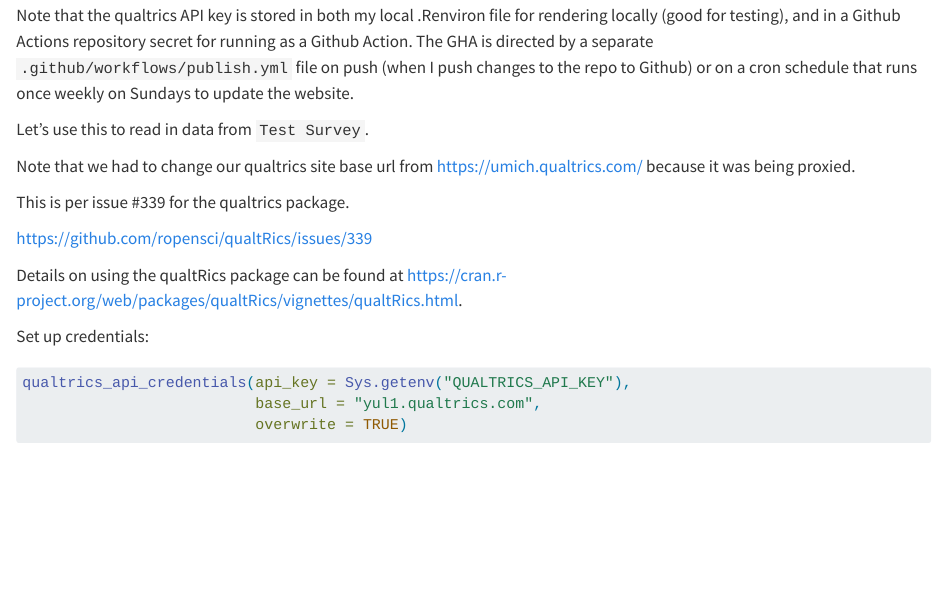
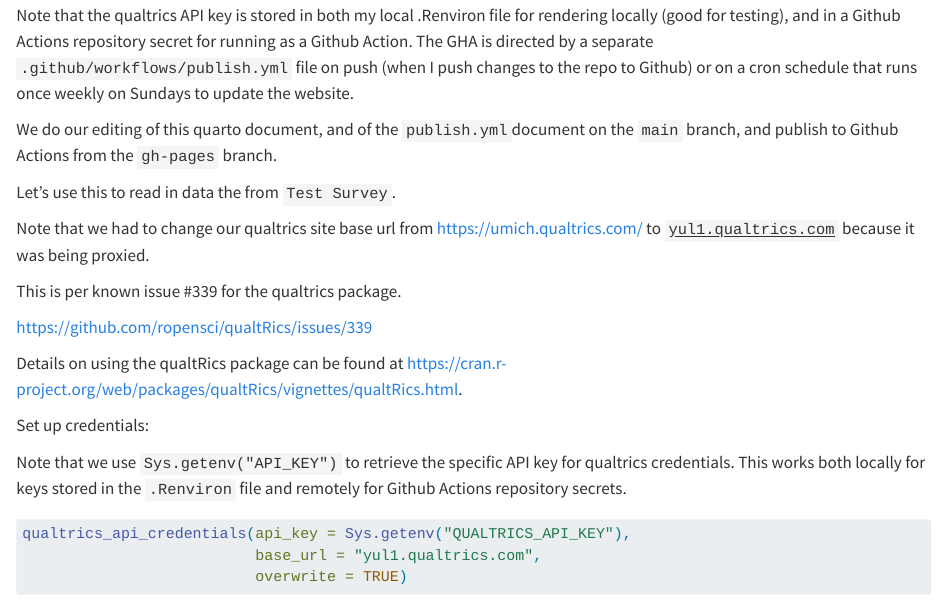
Before and after one commit to higgi13425/qualtrics_test, a Quarto document (qualtrics.qmd): the page in a window 1100 px wide, from 540 px down. Rendered offline with R 4.5, knitr and Pandoc in place of Quarto, with nearby package versions; some code elsewhere in the file could not run offline.

Commit message:
updated qmd to explain Sys.getenv

````diff
--- a/qualtrics.qmd
+++ b/qualtrics.qmd
@@ -16,17 +16,21 @@ library(qualtRics)
 
 Note that the qualtrics API key is stored in both my local .Renviron file for rendering locally (good for testing), and in a Github Actions repository secret for running as a Github Action. The GHA is directed by a separate `.github/workflows/publish.yml` file on push (when I push changes to the repo to Github) or on a cron schedule that runs once weekly on Sundays to update the website.
 
-Let's use this to read in data from `Test Survey`.
+We do our editing of this quarto document, and of the `publish.yml`document on the `main` branch, and publish to Github Actions from the `gh-pages` branch.
 
-Note that we had to change our qualtrics site base url from <https://umich.qualtrics.com/> because it was being proxied.
+Let's use this to read in data the from `Test Survey`.
 
-This is per issue #339 for the qualtrics package.
+Note that we had to change our qualtrics site base url from <https://umich.qualtrics.com/> to [`yul1.qualtrics.com`]{.underline} because it was being proxied.
+
+This is per known issue #339 for the qualtrics package.
 
 <https://github.com/ropensci/qualtRics/issues/339>
 
 Details on using the qualtRics package can be found at <https://cran.r-project.org/web/packages/qualtRics/vignettes/qualtRics.html>.
 
 Set up credentials:
+
+Note that we use `Sys.getenv("API_KEY")` to retrieve the specific API key for qualtrics credentials. This works both locally for keys stored in the `.Renviron` file and remotely for Github Actions repository secrets.
 
 ```{r creds}
 #| echo: true
````
